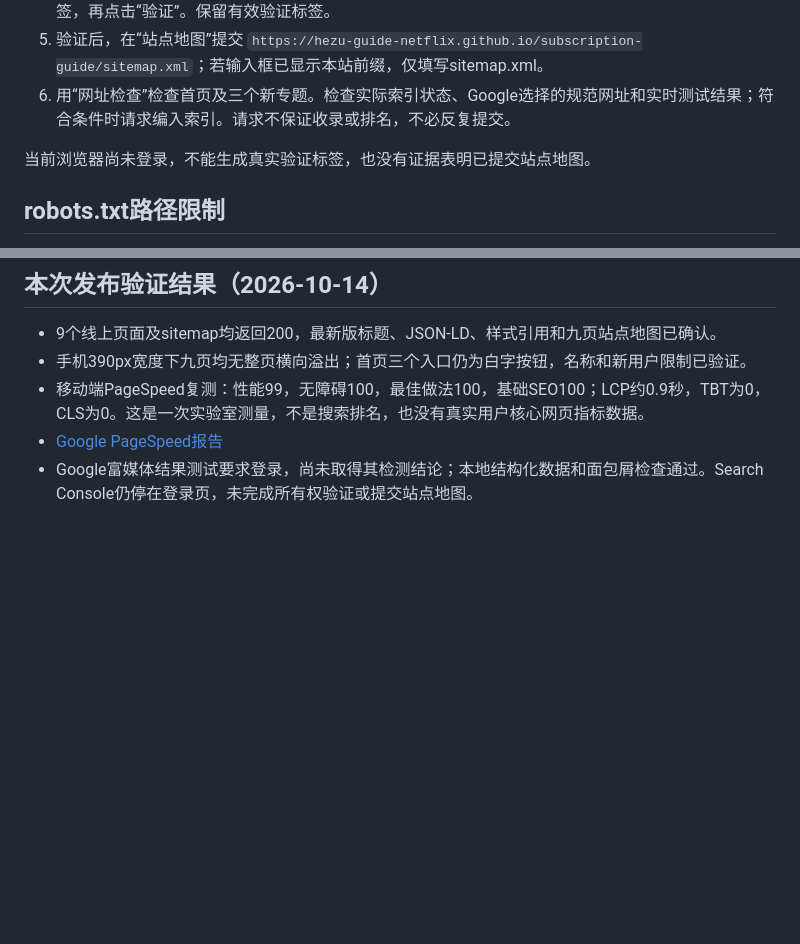
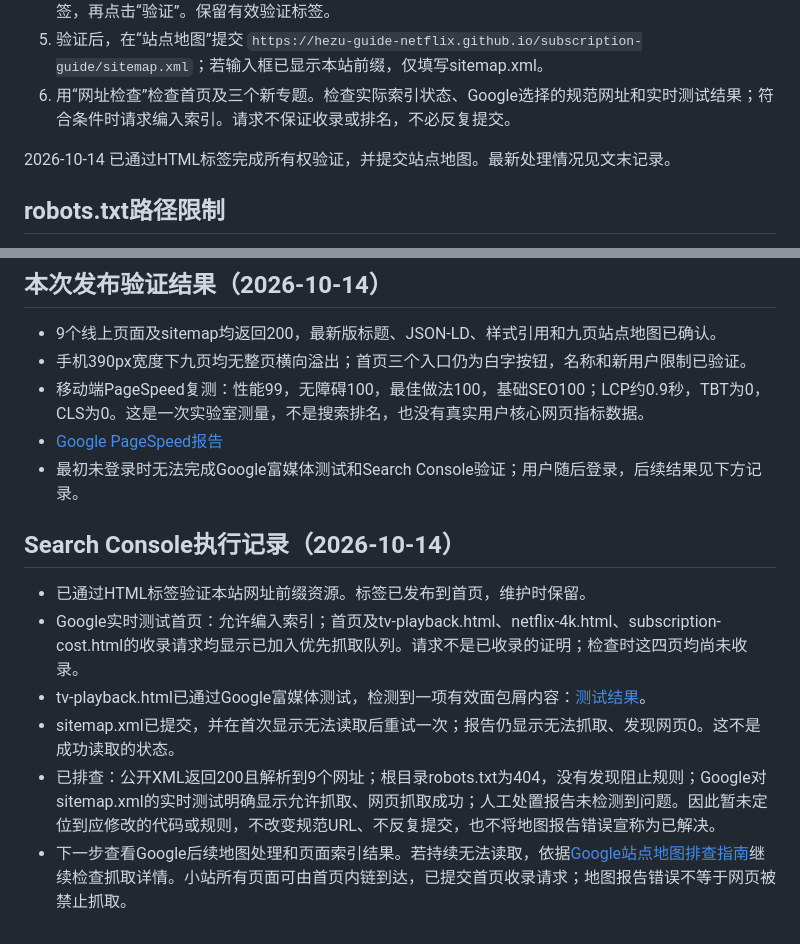
Before and after one commit to hezu-guide-netflix/subscription-guide, a Markdown page: docs/SEO_OPERATIONS.md, 2 parts joined by grey strips. Drawn GitHub-style; blank space fills up the shorter version.

Commit message:
Record Search Console verification and indexing requests

```diff
--- a/docs/SEO_OPERATIONS.md
+++ b/docs/SEO_OPERATIONS.md
@@ -27,7 +27,7 @@
 5. 验证后，在“站点地图”提交 `https://hezu-guide-netflix.github.io/subscription-guide/sitemap.xml`；若输入框已显示本站前缀，仅填写sitemap.xml。
 6. 用“网址检查”检查首页及三个新专题。检查实际索引状态、Google选择的规范网址和实时测试结果；符合条件时请求编入索引。请求不保证收录或排名，不必反复提交。
 
-当前浏览器尚未登录，不能生成真实验证标签，也没有证据表明已提交站点地图。
+2026-10-14 已通过HTML标签完成所有权验证，并提交站点地图。最新处理情况见文末记录。
 
 ## robots.txt路径限制
 
@@ -77,4 +77,13 @@ lastmod只在正文实际修改时更新，不每天改日期。专题保持独
 - 手机390px宽度下九页均无整页横向溢出；首页三个入口仍为白字按钮，名称和新用户限制已验证。
 - 移动端PageSpeed复测：性能99，无障碍100，最佳做法100，基础SEO100；LCP约0.9秒，TBT为0，CLS为0。这是一次实验室测量，不是搜索排名，也没有真实用户核心网页指标数据。
 - [Google PageSpeed报告](https://pagespeed.web.dev/analysis/https-hezu-guide-netflix-github-io-subscription-guide/c11i7nud4i?form_factor=mobile)
-- Google富媒体结果测试要求登录，尚未取得其检测结论；本地结构化数据和面包屑检查通过。Search Console仍停在登录页，未完成所有权验证或提交站点地图。
+- 最初未登录时无法完成Google富媒体测试和Search Console验证；用户随后登录，后续结果见下方记录。
+
+## Search Console执行记录（2026-10-14）
+
+- 已通过HTML标签验证本站网址前缀资源。标签已发布到首页，维护时保留。
+- Google实时测试首页：允许编入索引；首页及tv-playback.html、netflix-4k.html、subscription-cost.html的收录请求均显示已加入优先抓取队列。请求不是已收录的证明；检查时这四页均尚未收录。
+- tv-playback.html已通过Google富媒体测试，检测到一项有效面包屑内容：[测试结果](https://search.google.com/test/rich-results/result?id=xZq0aSyMyKIM3Ku7pm3URQ)。
+- sitemap.xml已提交，并在首次显示无法读取后重试一次；报告仍显示无法抓取、发现网页0。这不是成功读取的状态。
+- 已排查：公开XML返回200且解析到9个网址；根目录robots.txt为404，没有发现阻止规则；Google对sitemap.xml的实时测试明确显示允许抓取、网页抓取成功；人工处置报告未检测到问题。因此暂未定位到应修改的代码或规则，不改变规范URL、不反复提交，也不将地图报告错误宣称为已解决。
+- 下一步查看Google后续地图处理和页面索引结果。若持续无法读取，依据[Google站点地图排查指南](https://support.google.com/webmasters/answer/7451001)继续检查抓取详情。小站所有页面可由首页内链到达，已提交首页收录请求；地图报告错误不等于网页被禁止抓取。
```
